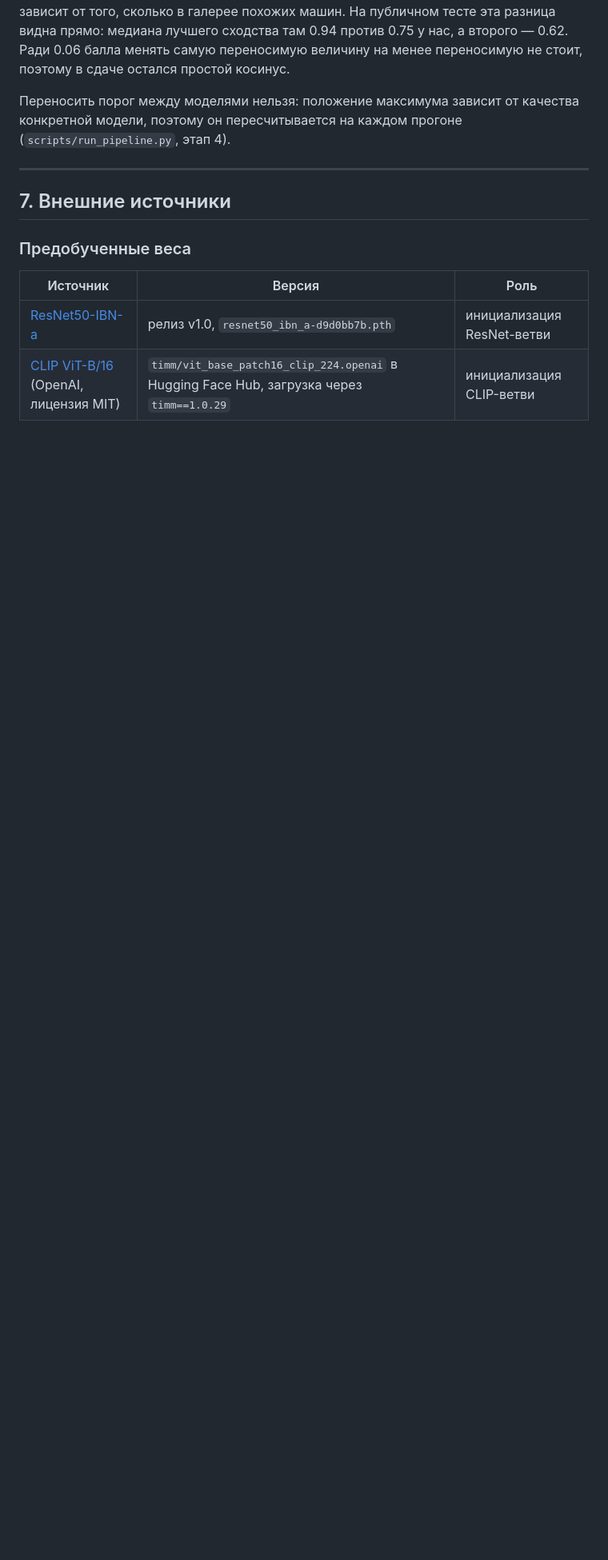
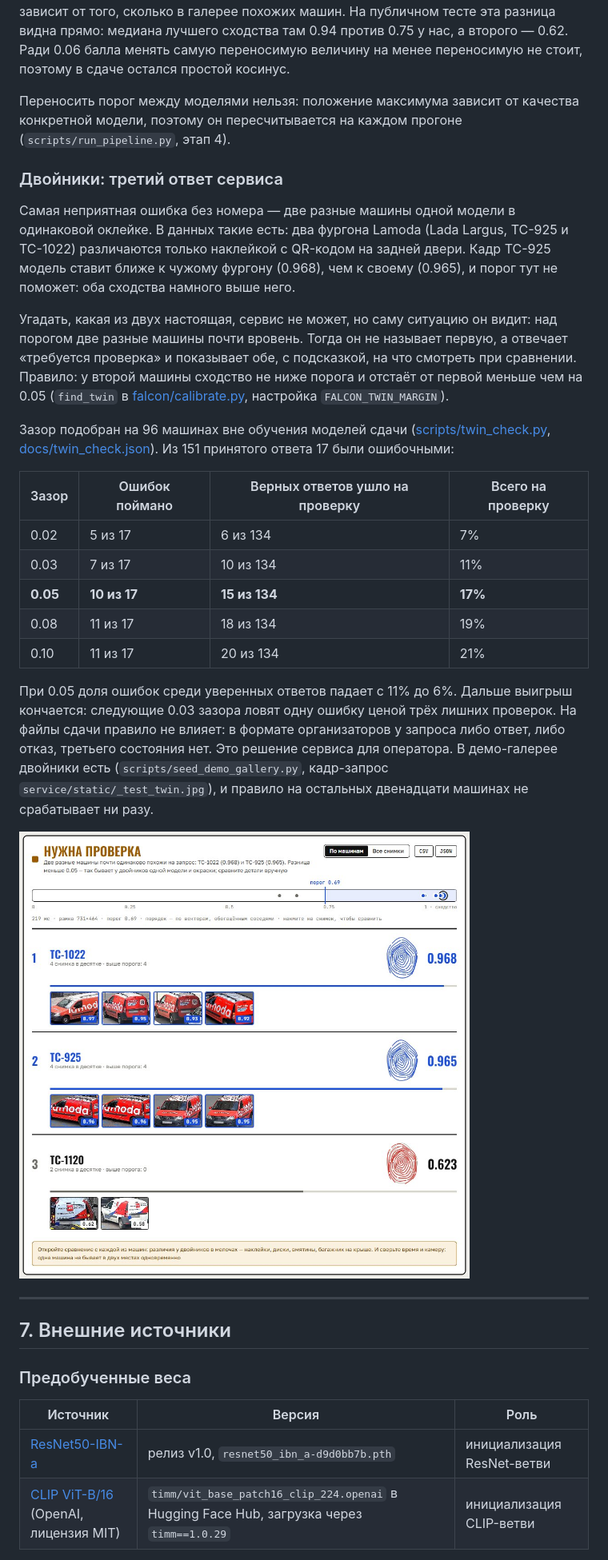
Before and after one commit to ski11s100/falcon-reid, a Markdown page: README.md, the part around one of its changes. Shown at 80% size. Drawn GitHub-style; pictures changed too: docs/twin_review.jpg (added); blank space fills up the shorter version.

```diff
--- a/README.md
+++ b/README.md
@@ -841,6 +843,44 @@ k-reciprocal re-ranking реализован в потоково-совмест
 конкретной модели, поэтому он пересчитывается на каждом прогоне
 (`scripts/run_pipeline.py`, этап 4).
 
+### Двойники: третий ответ сервиса
+
+Самая неприятная ошибка без номера — две разные машины одной модели в
+одинаковой оклейке. В данных такие есть: два фургона Lamoda (Lada Largus,
+ТС-925 и ТС-1022) различаются только наклейкой с QR-кодом на задней двери.
+Кадр ТС-925 модель ставит ближе к чужому фургону (0.968), чем к своему (0.965),
+и порог тут не поможет: оба сходства намного выше него.
+
+Угадать, какая из двух настоящая, сервис не может, но саму ситуацию он видит:
+над порогом две разные машины почти вровень. Тогда он не называет первую, а
+отвечает «требуется проверка» и показывает обе, с подсказкой, на что смотреть
+при сравнении. Правило: у второй машины сходство не ниже порога и отстаёт от
+первой меньше чем на 0.05 (`find_twin` в [falcon/calibrate.py](falcon/calibrate.py),
+настройка `FALCON_TWIN_MARGIN`).
+
+Зазор подобран на 96 машинах вне обучения моделей сдачи
+([scripts/twin_check.py](scripts/twin_check.py),
+[docs/twin_check.json](docs/twin_check.json)). Из 151 принятого ответа 17 были
+ошибочными:
+
+| Зазор | Ошибок поймано | Верных ответов ушло на проверку | Всего на проверку |
+|---|---|---|---|
+| 0.02 | 5 из 17 | 6 из 134 | 7% |
+| 0.03 | 7 из 17 | 10 из 134 | 11% |
+| **0.05** | **10 из 17** | **15 из 134** | **17%** |
+| 0.08 | 11 из 17 | 18 из 134 | 19% |
+| 0.10 | 11 из 17 | 20 из 134 | 21% |
+
+При 0.05 доля ошибок среди уверенных ответов падает с 11% до 6%. Дальше
+выигрыш кончается: следующие 0.03 зазора ловят одну ошибку ценой трёх лишних
+проверок. На файлы сдачи правило не влияет: в формате организаторов у запроса
+либо ответ, либо отказ, третьего состояния нет. Это решение сервиса для
+оператора. В демо-галерее двойники есть (`scripts/seed_demo_gallery.py`, кадр-запрос
+`service/static/_test_twin.jpg`), и правило на остальных двенадцати машинах не
+срабатывает ни разу.
+
+![Ответ «Нужна проверка» на фургонах-двойниках](docs/twin_review.jpg)
+
 ---
 
 ## 7. Внешние источники
```
Also changed, not shown: other parts of README.md (+7 -5 lines), docs/DEMO_CHECKLIST.md (+13 -7 lines), docs/ПРОМПТ_ПРЕЗЕНТАЦИЯ.md (+1 -1 lines), 11 other files.
